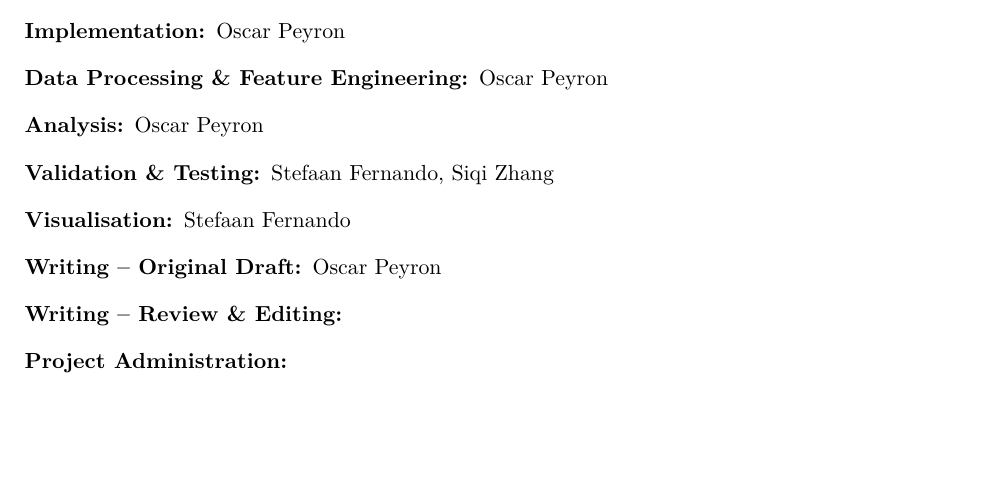
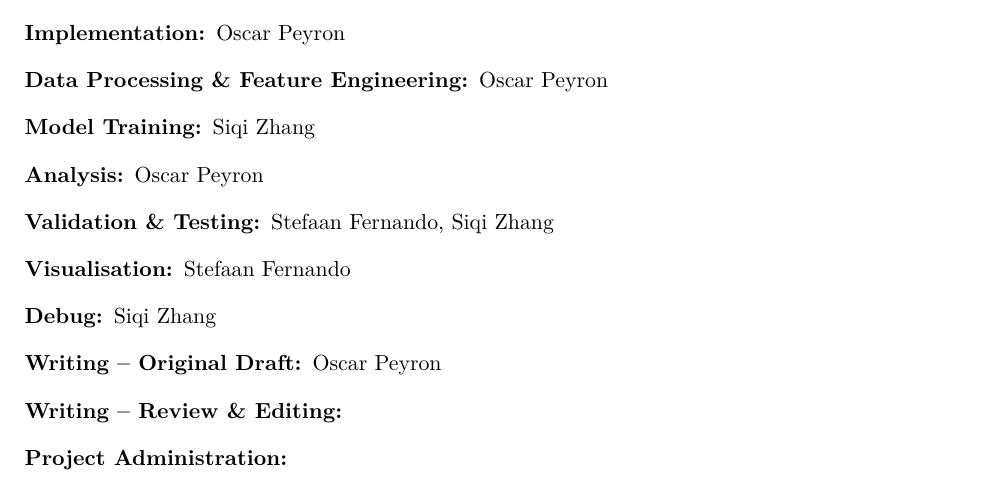
Before and after one commit to oscar10-wq/Algorithmic-Trading-via-Regime-Detection-and-Stock-Grouping-, a LaTeX document (report.tex): part of page 8 of 10, cut so that both start at the same text, the shorter picture padded with empty space. Compiled offline with pdfLaTeX.

Commit message:
Save local edits to report.tex

```diff
--- a/report.tex
+++ b/report.tex
@@ -501,9 +501,11 @@ Additionally, frequent trading incurs a lot of costs, which can affect the perfo
     \item[Methodology:] Oscar Peyron
     \item[Implementation:] Oscar Peyron
     \item[Data Processing \& Feature Engineering:]  Oscar Peyron
+    \item[Model Training:] Siqi Zhang
     \item[Analysis:] Oscar Peyron
     \item[Validation \& Testing:] Stefaan Fernando, Siqi Zhang
     \item[Visualisation:] Stefaan Fernando
+    \item[Debug:] Siqi Zhang
     \item[Writing -- Original Draft:] Oscar Peyron
     \item[Writing -- Review \& Editing:]
     \item[Project Administration:]
```
